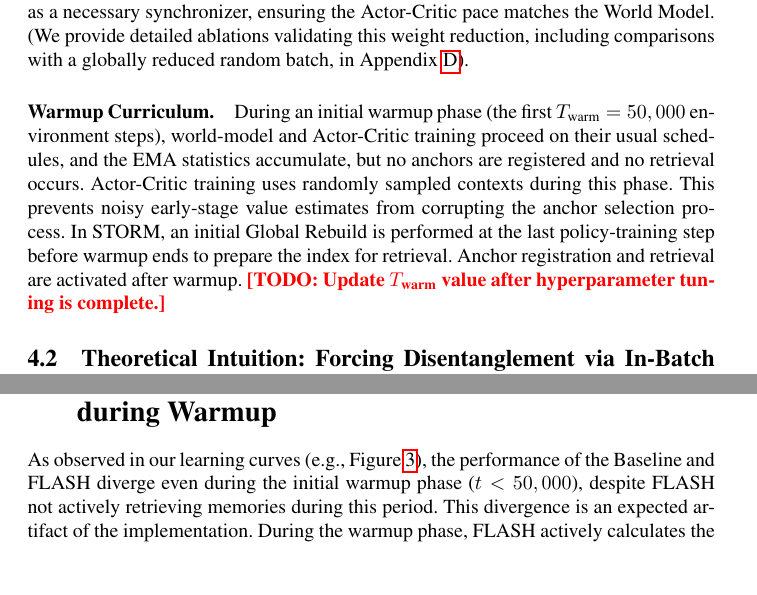
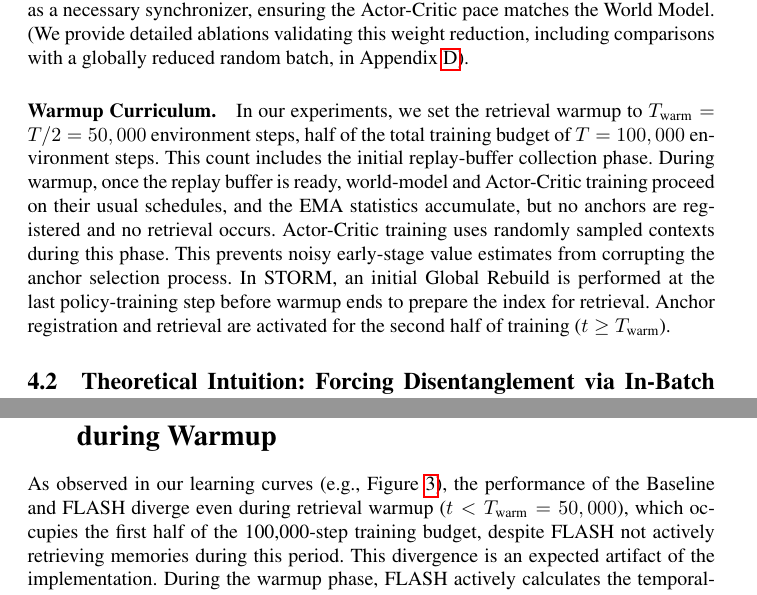
Before and after one commit to wrrte/choemj, a LaTeX paper (iclr2027_conference.tex): two parts of pages 9 and 15 of 27, joined at a grey line, cut so that both start at the same text, the shorter picture padded with empty space. Compiled offline with pdfLaTeX; a LaTeX package or settings file that is missing is left out; a missing bibliography style is replaced by a similar one.

Commit message:
$T_{\text{warm}} = T/2 = 50,000$ 명시

```diff
--- a/iclr2027_conference.tex
+++ b/iclr2027_conference.tex
@@ -192,7 +192,7 @@ All Actor-Critic losses---policy, value, and entropy---are normalized by this re
 \textbf{Balancing Learning Speed Ratio:} This deliberate reduction in effective weight is critical. Since FLASH retrieves highly pivotal and structurally aligned states, it provides highly accurate directional gradient signals that significantly accelerate the Actor-Critic optimization. If we were to preserve the total weight (e.g., by setting $N_{\text{rand}} = N_{\text{total}} - M_{\text{valid}}$), the Actor-Critic would learn too rapidly and outpace the World Model, degrading overall performance. Reducing the total effective weight acts as a necessary synchronizer, ensuring the Actor-Critic pace matches the World Model. (We provide detailed ablations validating this weight reduction, including comparisons with a globally reduced random batch, in Appendix~\ref{sec:appendix_ablation_weight}).
 
 \paragraph{Warmup Curriculum.}
-During an initial warmup phase (the first $T_{\text{warm}} = 50,000$ environment steps), world-model and Actor-Critic training proceed on their usual schedules, and the EMA statistics accumulate, but no anchors are registered and no retrieval occurs. Actor-Critic training uses randomly sampled contexts during this phase. This prevents noisy early-stage value estimates from corrupting the anchor selection process. In STORM, an initial Global Rebuild is performed at the last policy-training step before warmup ends to prepare the index for retrieval. Anchor registration and retrieval are activated after warmup. \todo{Update $T_{\text{warm}}$ value after hyperparameter tuning is complete.}
+In our experiments, we set the retrieval warmup to $T_{\text{warm}} = T/2 = 50,000$ environment steps, half of the total training budget of $T = 100,000$ environment steps. This count includes the initial replay-buffer collection phase. During warmup, once the replay buffer is ready, world-model and Actor-Critic training proceed on their usual schedules, and the EMA statistics accumulate, but no anchors are registered and no retrieval occurs. Actor-Critic training uses randomly sampled contexts during this phase. This prevents noisy early-stage value estimates from corrupting the anchor selection process. In STORM, an initial Global Rebuild is performed at the last policy-training step before warmup ends to prepare the index for retrieval. Anchor registration and retrieval are activated for the second half of training ($t \geq T_{\text{warm}}$).
 
 \begin{algorithm}[t]
 \caption{FLASH: Fast Latent Anchor Search with Hashing}
@@ -378,7 +378,7 @@ In this paper, we critique the recent trend of obsessing over visual representat
 
 \section{Implementation Details: Early Trajectory Divergence during Warmup}
 \label{sec:appendix_rng_divergence}
-As observed in our learning curves (e.g., Figure \ref{fig:exploitation_amplifier}), the performance of the Baseline and FLASH diverge even during the initial warmup phase ($t < 50,000$), despite FLASH not actively retrieving memories during this period. This divergence is an expected artifact of the implementation. During the warmup phase, FLASH actively calculates the temporal-difference (TD) errors and value differences to accumulate the Exponential Moving Average (EMA) statistics (as detailed in Section \ref{subsec:flash_method}). Evaluating these metrics involves network forward passes and sampling operations that consume the global Random Number Generator (RNG) state. Consequently, the sequence of random numbers used for subsequent action sampling shifts, leading to naturally diverging environment trajectories compared to the Baseline, which does not compute these statistics. We emphasize that this early divergence is purely due to RNG state consumption and not any premature retrieval intervention by FLASH.
+As observed in our learning curves (e.g., Figure \ref{fig:exploitation_amplifier}), the performance of the Baseline and FLASH diverge even during retrieval warmup ($t < T_{\text{warm}} = 50,000$), which occupies the first half of the 100,000-step training budget, despite FLASH not actively retrieving memories during this period. This divergence is an expected artifact of the implementation. During the warmup phase, FLASH actively calculates the temporal-difference (TD) errors and value differences to accumulate the Exponential Moving Average (EMA) statistics (as detailed in Section \ref{subsec:flash_method}). Evaluating these metrics involves network forward passes and sampling operations that consume the global Random Number Generator (RNG) state. Consequently, the sequence of random numbers used for subsequent action sampling shifts, leading to naturally diverging environment trajectories compared to the Baseline, which does not compute these statistics. We emphasize that this early divergence is purely due to RNG state consumption and not any premature retrieval intervention by FLASH.
 
 \section{Implementation Details: Causal Offset in Anchor Registration}
 \label{sec:appendix_causal_anchor}
```
Also changed, not shown: iclr2027_conference.tex (4 more changed lines).
